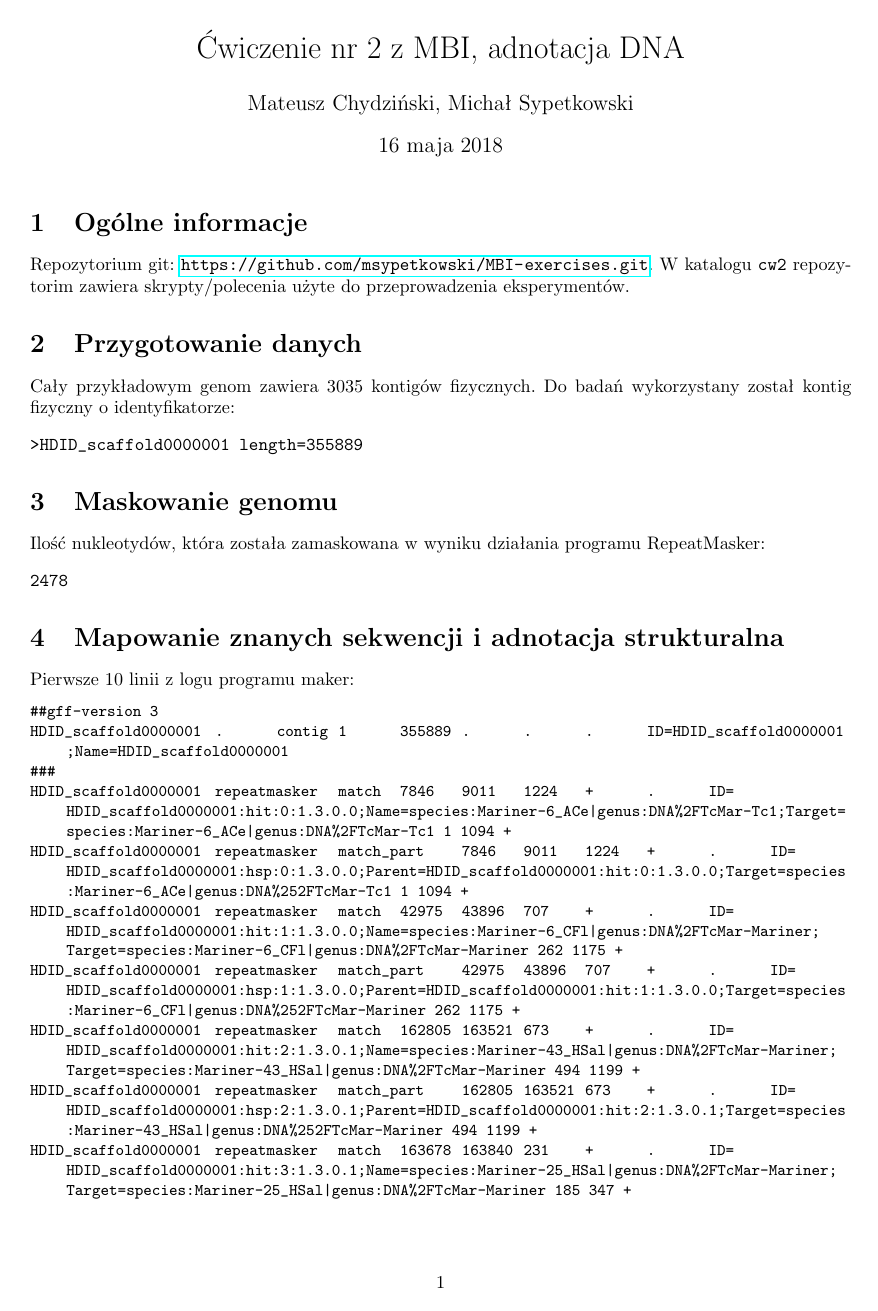
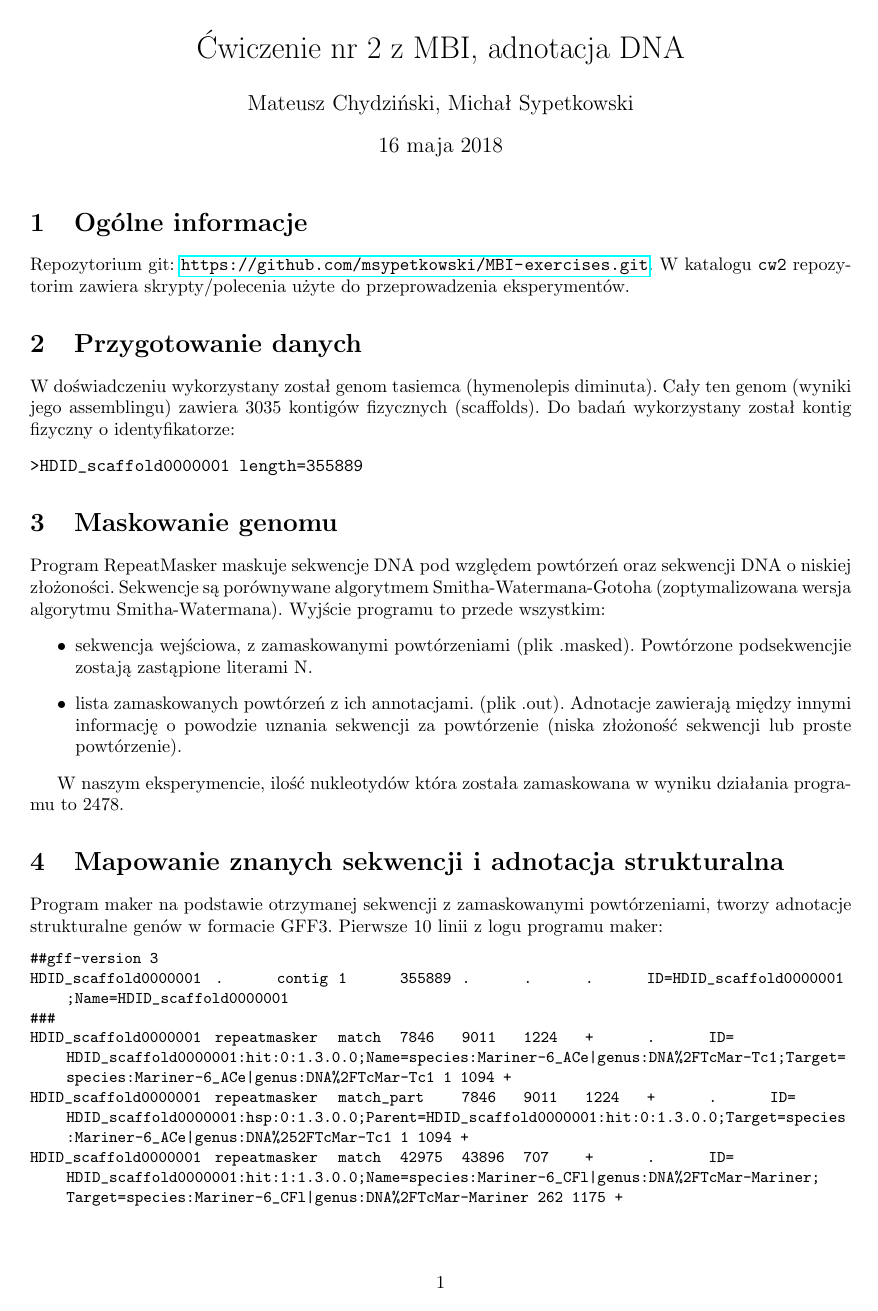
Before and after one commit to Valian/MBI-exercises, a LaTeX document (cw2/doc/main.tex): page 1 of 2 before the commit and page 1 of 3 after it. Compiled offline with pdfLaTeX.

Commit message:
Improve doc

```diff
--- a/cw2/doc/main.tex
+++ b/cw2/doc/main.tex
@@ -25,19 +25,41 @@ Repozytorium git: \url{https://github.com/msypetkowski/MBI-exercises.git}.
 W katalogu \texttt{cw2} repozytorim zawiera skrypty/polecenia użyte do przeprowadzenia eksperymentów.
 
 \section{Przygotowanie danych}
-Cały przykładowym genom zawiera 3035 kontigów fizycznych.
+W doświadczeniu wykorzystany został genom tasiemca (hymenolepis diminuta).
+Cały ten genom (wyniki jego assemblingu) zawiera 3035 kontigów fizycznych (scaffolds).
 Do badań wykorzystany został kontig fizyczny o identyfikatorze:
 \begin{verbatim}
 >HDID_scaffold0000001 length=355889
 \end{verbatim}
 
 \section{Maskowanie genomu}
-Ilość nukleotydów, która została zamaskowana w wyniku działania programu RepeatMasker:
-\begin{verbatim}
-2478
-\end{verbatim}
+% RepeatMasker is a program that screens DNA sequences for interspersed
+% repeats and low complexity DNA sequences. The output of the program is
+% a detailed annotation of the repeats that are present in the query
+% sequence as well as a modified version of the query sequence in which
+% all the annotated repeats have been masked (default: replaced by
+% Ns). Sequence comparisons in RepeatMasker are performed by the program
+% cross_match, an efficient implementation of the Smith-Waterman-Gotoh
+% algorithm developed by Phil Green, or by WU-Blast developed by Warren
+% Gish.
+
+Program RepeatMasker maskuje sekwencje DNA pod względem powtórzeń oraz sekwencji DNA o niskiej złożoności.
+Sekwencje są porównywane algorytmem Smitha-Watermana-Gotoha (zoptymalizowana wersja algorytmu Smitha-Watermana).
+Wyjście programu to przede wszystkim:
+\begin{itemize}
+    \item sekwencja wejściowa, z zamaskowanymi powtórzeniami (plik .masked).
+             Powtórzone podsekwencjie zostają zastąpione literami N.
+    \item lista zamaskowanych powtórzeń z ich annotacjami.
+            (plik .out).
+            Adnotacje zawierają między innymi informację o powodzie uznania sekwencji za powtórzenie
+            (niska złożoność sekwencji lub proste powtórzenie).
+\end{itemize}
+
+W naszym eksperymencie, ilość nukleotydów która została zamaskowana w wyniku działania programu to 2478.
 
 \section{Mapowanie znanych sekwencji i adnotacja strukturalna}
+
+Program maker na podstawie otrzymanej sekwencji z zamaskowanymi powtórzeniami, tworzy adnotacje strukturalne genów w formacie GFF3.
 Pierwsze 10 linii z logu programu maker:
 \begin{lstlisting}
 ##gff-version 3
```
Also changed, not shown: cw2/doc/main.tex (28 more changed lines).
